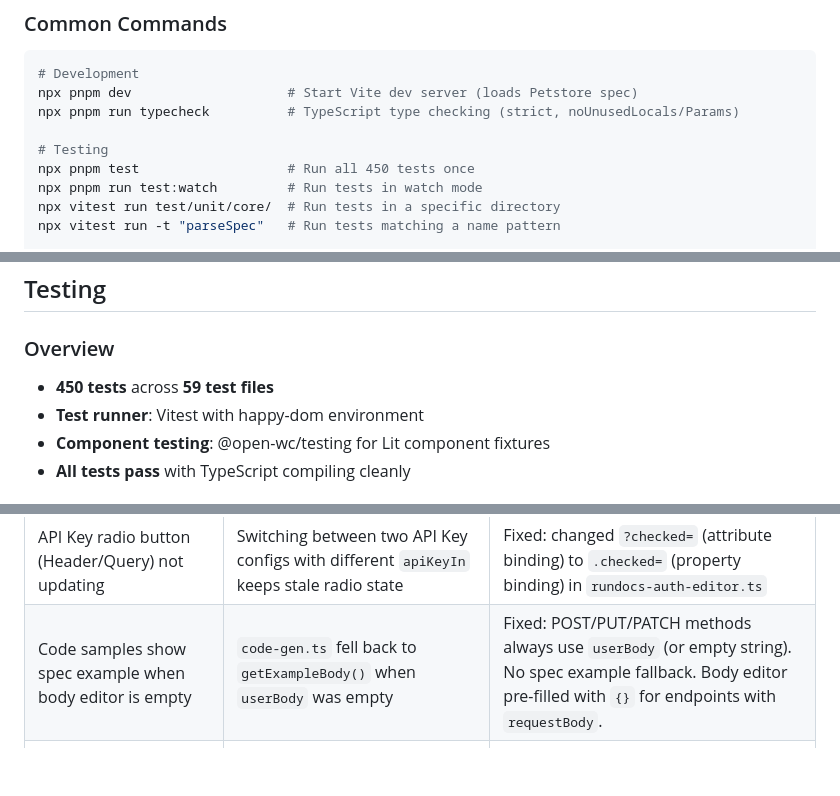
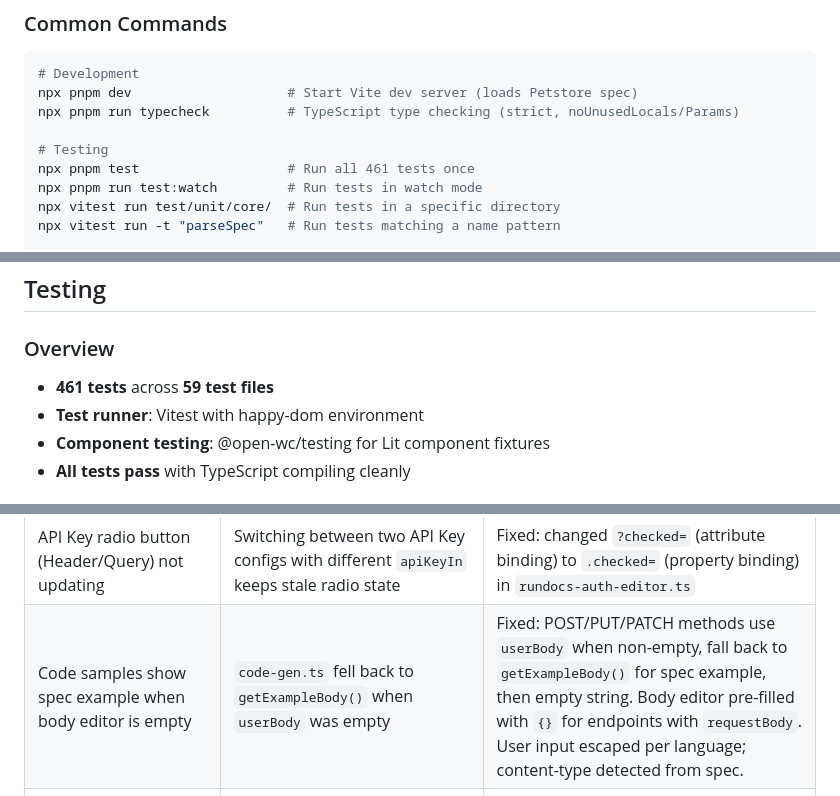
Before and after one commit to Tilli-Academy/tilli-relay-console, a Markdown page: CLAUDE.md, 3 parts joined by grey strips. Rendered like a GitHub page; blank space fills up the shorter version.

```diff
--- a/CLAUDE.md
+++ b/CLAUDE.md
@@ -381,7 +381,7 @@ npx pnpm dev                    # Start Vite dev server (loads Petstore spec)
 npx pnpm run typecheck          # TypeScript type checking (strict, noUnusedLocals/Params)
 
 # Testing
-npx pnpm test                   # Run all 450 tests once
+npx pnpm test                   # Run all 461 tests once
 npx pnpm run test:watch         # Run tests in watch mode
 npx vitest run test/unit/core/  # Run tests in a specific directory
 npx vitest run -t "parseSpec"   # Run tests matching a name pattern
@@ -407,7 +407,7 @@ npx pnpm run clean              # Delete dist/ folder
 
 ### Overview
 
-- **450 tests** across **59 test files**
+- **461 tests** across **59 test files**
 - **Test runner**: Vitest with happy-dom environment
 - **Component testing**: @open-wc/testing for Lit component fixtures
 - **All tests pass** with TypeScript compiling cleanly
@@ -476,7 +476,7 @@ npx pnpm run test:watch                      # Watch mode for development
 | Code samples show `{id}` instead of actual value | Path params and env vars not resolved in code-gen | Fixed: `rundocs-code-samples` resolves URL via `buildUrl()` + `interpolate()`, passes `resolvedUrl` to `generateCodeSamples()` |
 | History doesn't restore path/query params | `pathParams`/`queryParams` not saved in history entries | Fixed: `HistoryEntry.request` now includes `pathParams?` and `queryParams?`, restored in `_onHistorySelect()` |
 | API Key radio button (Header/Query) not updating | Switching between two API Key configs with different `apiKeyIn` keeps stale radio state | Fixed: changed `?checked=` (attribute binding) to `.checked=` (property binding) in `rundocs-auth-editor.ts` |
-| Code samples show spec example when body editor is empty | `code-gen.ts` fell back to `getExampleBody()` when `userBody` was empty | Fixed: POST/PUT/PATCH methods always use `userBody` (or empty string). No spec example fallback. Body editor pre-filled with `{}` for endpoints with `requestBody`. |
+| Code samples show spec example when body editor is empty | `code-gen.ts` fell back to `getExampleBody()` when `userBody` was empty | Fixed: POST/PUT/PATCH methods use `userBody` when non-empty, fall back to `getExampleBody()` for spec example, then empty string. Body editor pre-filled with `{}` for endpoints with `requestBody`. User input escaped per language; content-type detected from spec. |
 | Code samples missing `-d` for POST without `requestBody` | Body logic checked `endpoint.requestBody` instead of HTTP method | Fixed: changed to check `['post', 'put', 'patch'].includes(endpoint.method)` — all POST methods get `-d` in curl |
 | No visual feedback on repeat Send click | Response area updated silently — user couldn't tell it changed | Fixed: loading overlay with spinner on response area while request is in flight (`rundocs-response.ts`) |
 | No visual feedback when switching endpoints | Content changed instantly with no transition | Fixed: 200ms fade-in animation via Web Animations API in `rundocs-endpoint.ts` `updated()` lifecycle |
```
Also changed, not shown: other parts of CLAUDE.md (+3 -3 lines).
